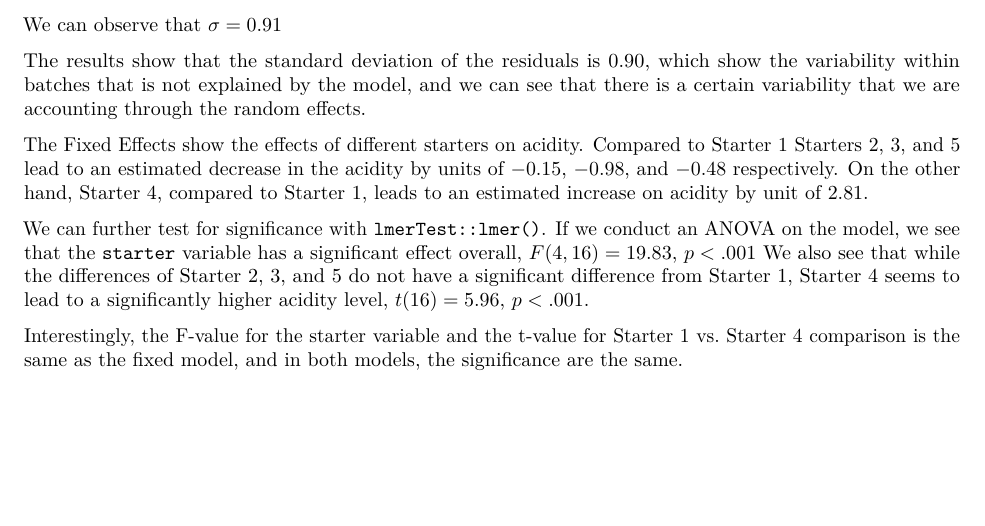
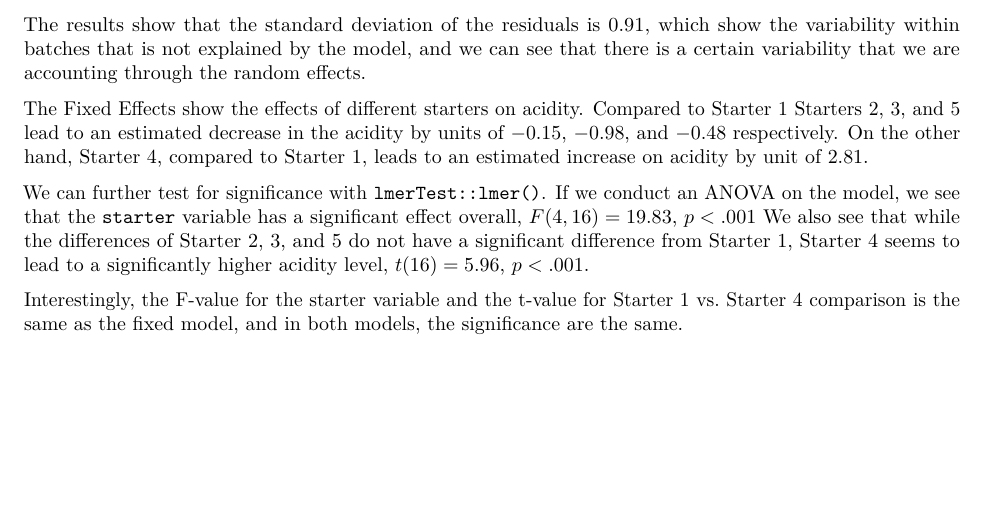
Before and after one commit to ardaergin/EDDA, an R Markdown document (Assignment 1/Exercise 3.Rmd): part of page 3 of 3, cut at the place of the change. Rendered offline with R 4.5, knitr and Pandoc, then LaTeX, with nearby package versions.

Commit message:
Update Exercise 3.Rmd

```diff
--- a/Assignment 1/Exercise 3.Rmd
+++ b/Assignment 1/Exercise 3.Rmd
@@ -59,10 +59,7 @@ lme4::lmer(acidity ~ starter + (1|batch), data = data)
 
 Here, in this model, we register `batch` as a "random effect". Here, through `(1|batch)`, we specify that we are allowing the intercept to vary across batches, by including a random intercept for each level of batch (as we indicate with `1`). This, in return, allows us to account for variability that is not of main interest (as, our main interest is the `starter`) but should be accounted for in the model.
 
-We can observe that $\sigma = 0.91$
-
-
-The results show that the standard deviation of the residuals is $0.90$, which show the variability within batches that is not explained by the model, and we can see that there is a certain variability that we are accounting through the random effects.
+The results show that the standard deviation of the residuals is $0.91$, which show the variability within batches that is not explained by the model, and we can see that there is a certain variability that we are accounting through the random effects.
 
 The Fixed Effects show the effects of different starters on acidity. Compared to Starter 1 Starters 2, 3, and 5 lead to an estimated decrease in the acidity by units of $-0.15$, $-0.98$, and $-0.48$ respectively. On the other hand, Starter 4, compared to Starter 1, leads to an estimated increase on acidity by unit of $2.81$.
 
```
